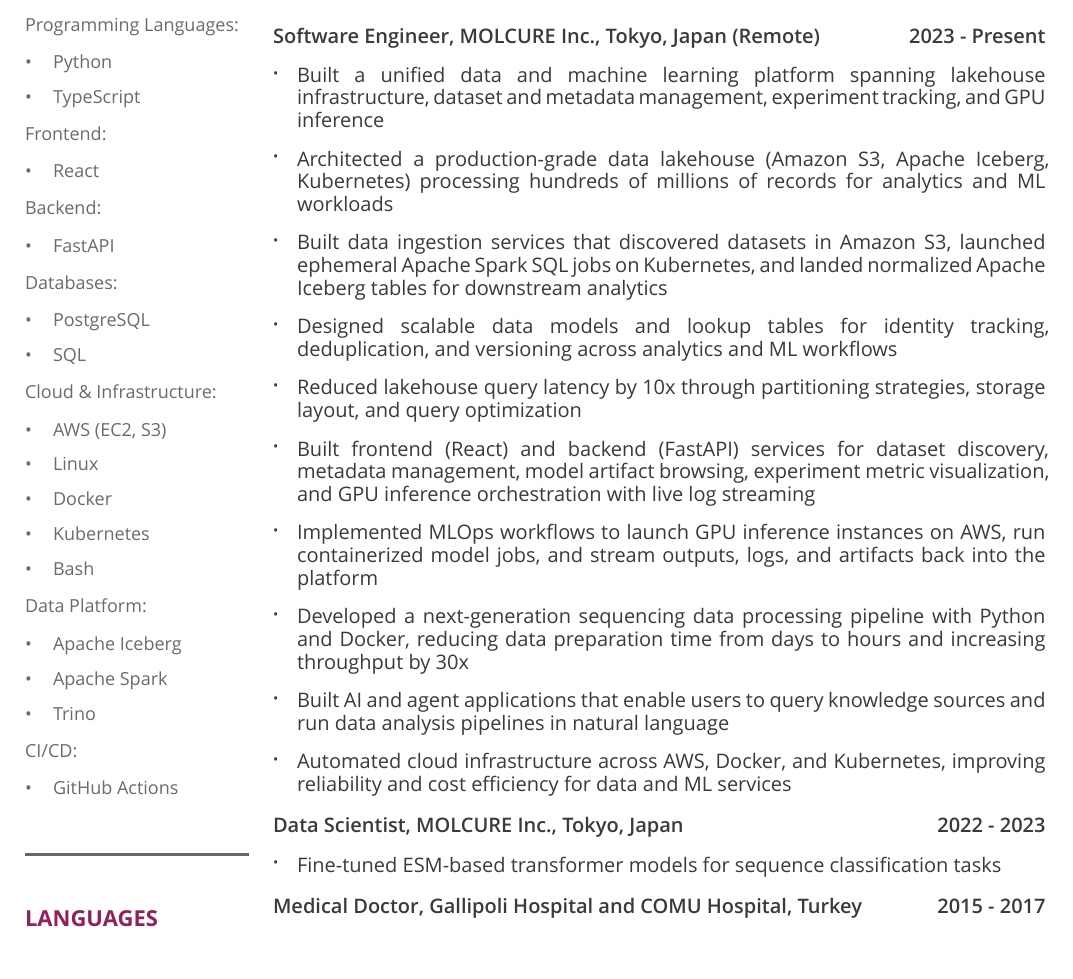
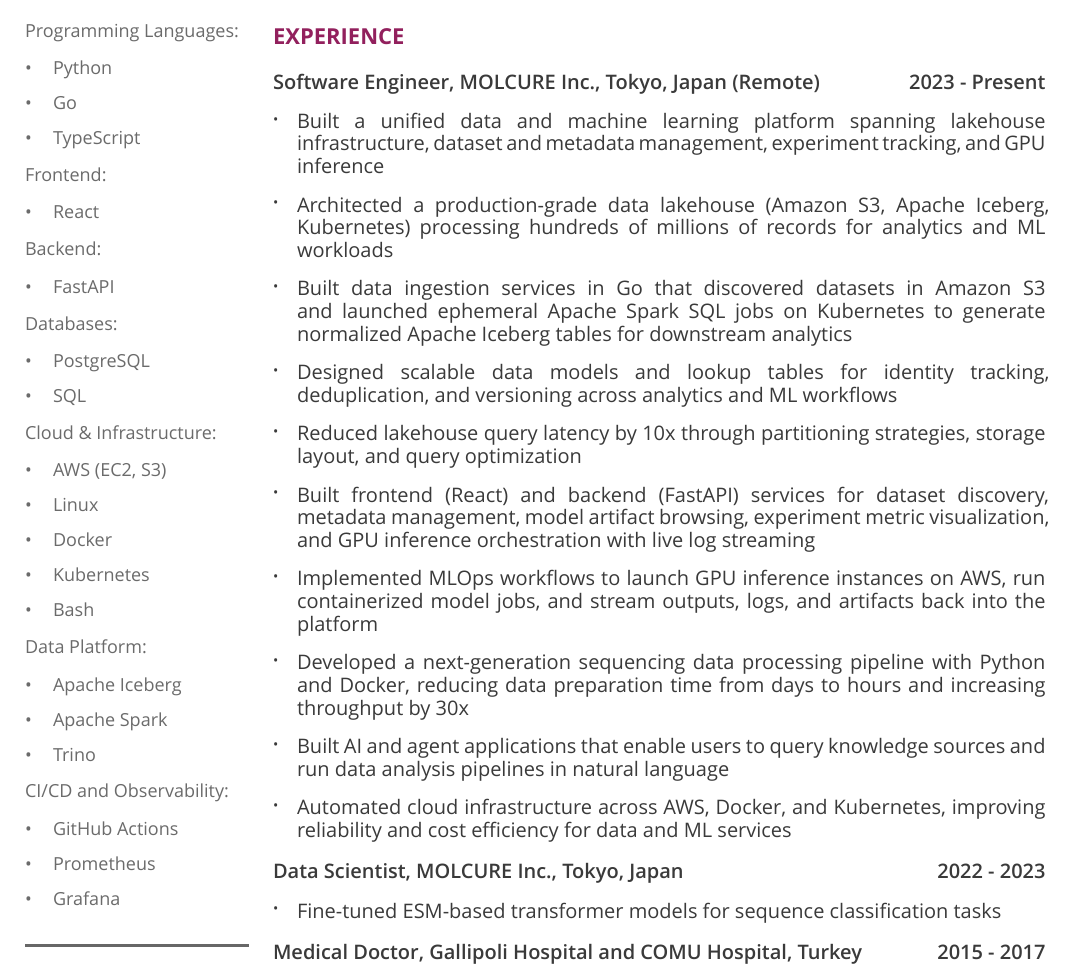
Before and after one commit to aybarsnazlica/resume, a Typst document (src/resume-en.typ): part of the page, cut so that both start at the same text. Compiled offline with Typst 0.15.

Commit message:
feat: update skills and experience wording

```diff
--- a/src/resume-en.typ
+++ b/src/resume-en.typ
@@ -133,3 +133,4 @@
   #sidebar-group(
     [SKILLS],
     (
+      ("Programming Languages:", ("Python", "Go", "TypeScript")),
@@ -156,7 +156,7 @@
         "Data Platform:",
         ("Apache Iceberg", "Apache Spark", "Trino"),
       ),
-      ("CI/CD:", ("GitHub Actions",)),
+      ("CI/CD and Observability:", ("GitHub Actions", "Prometheus", "Grafana")),
     ),
   )
 
@@ -184,7 +184,7 @@
     (
       [Built a unified data and machine learning platform spanning lakehouse infrastructure, dataset and metadata management, experiment tracking, and GPU inference],
       [Architected a production-grade data lakehouse (Amazon S3, Apache Iceberg, Kubernetes) processing hundreds of millions of records for analytics and ML workloads],
-      [Built data ingestion services that discovered datasets in Amazon S3, launched ephemeral Apache Spark SQL jobs on Kubernetes, and landed normalized Apache Iceberg tables for downstream analytics],
+      [Built data ingestion services in Go that discovered datasets in Amazon S3 and launched ephemeral Apache Spark SQL jobs on Kubernetes to generate normalized Apache Iceberg tables for downstream analytics],
       [Designed scalable data models and lookup tables for identity tracking, deduplication, and versioning across analytics and ML workflows],
       [Reduced lakehouse query latency by 10x through partitioning strategies, storage layout, and query optimization],
       [Built frontend (React) and backend (FastAPI) services for dataset discovery, metadata management, model artifact browsing, experiment metric visualization, and GPU inference orchestration with live log streaming],
```
Also changed, not shown: src/resume-en.typ (9 more changed lines).
